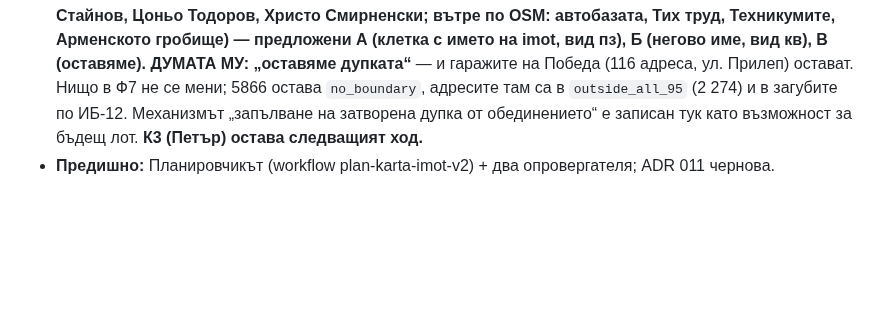
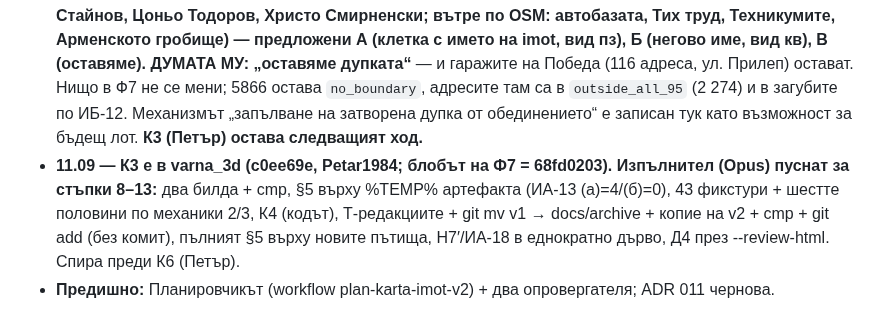
Before and after one commit to Petar1984/Fire_Varna, a Markdown page: docs/sessions/СЪСТОЯНИЕ_Границите_06.09.md, the part around the change. Rendered like a GitHub page; blank space fills up the shorter version.

Commit message:
docs(state): §20 — К3 landed (c0ee69e); Executor launched for steps 8–13
Co-Authored-By: Claude Fable 5.1 <noreply@anthropic.com>

```diff
--- a/docs/sessions/СЪСТОЯНИЕ_Границите_06.09.md
+++ b/docs/sessions/СЪСТОЯНИЕ_Границите_06.09.md
@@ -205,4 +205,5 @@
 - **10.09 — Проверка 28 — ГОДНО (0 блокера).** Планът е замразен на ревизията на ИА-О58 (dce4eb2). **Изпълнител (Opus) пуснат за §4 стъпки 5 и 6:** пише Ф1/Ф2/Ф3 (без прогон срещу истински данни), подготвя Ф7 = блобът 8626ad43… + петнайсетте разлики Х1–Х15 (LF, 0 CR), пуска ИА-16 и `git add` на Ф7 — БЕЗ комит; К3 е на Петър. Д5 се допълва.
 - **11.09 — Стъпки 5 и 6 ИЗПЪЛНЕНИ (Opus, ~49 мин).** Във varna_3d са написани (непроследени до К4) Ф1 `src/build_quarters_signed_imot.py` (1 285 реда), Ф2 `src/qa_quarters_signed_imot.py` (1 979), Ф3 `tests/test_quarters_signed_imot_fixtures.py` (181); `py_compile` ×3 = 0; срещу истински данни не са пускани. Ф7 `data/quarters_decisions_imot_2026-09-08.json` = 50 814 B / sha8 `68fd0203`, 0 CR, стейджнат (работно копие == индекс); ИА-16 → 0 с точно петнайсетте разлики Х1–Х15 (Архитектът го прогони наново — ЗЕЛЕНО) и трите отрицателни половини → 1/1/1; `plan_rev` = dce4eb2. Спирачки: нито една. Fire_Varna непроменен, b3_g11 = 0. Д5 допълнен (502 реда). **К3 (Петър):** `git -C C:/git/varna_3d commit -m "data: signed decisions for the imot.bg tiling" -- data/quarters_decisions_imot_2026-09-08.json`. После стъпки 8–13 (билд, гейтове, 43 фикстури, Д4) → К6.
 - **11.09 — Петър видя имената в браузъра (`imot_v2_names_08.09.html`): „Супер е“. Дупката „Северна промишлена зона“ (5866, без полигон в снимката; 427 адреса на ~1 km² — ул. Тролейна, Петко Стайнов, Цоньо Тодоров, Христо Смирненски; вътре по OSM: автобазата, Тих труд, Техникумите, Арменското гробище) — предложени А (клетка с името на imot, вид пз), Б (негово име, вид кв), В (оставяме). ДУМАТА МУ: „оставяме дупката“** — и гаражите на Победа (116 адреса, ул. Прилеп) остават. Нищо в Ф7 не се мени; 5866 остава `no_boundary`, адресите там са в `outside_all_95` (2 274) и в загубите по ИБ-12. Механизмът „запълване на затворена дупка от обединението“ е записан тук като възможност за бъдещ лот. **К3 (Петър) остава следващият ход.**
+- **11.09 — К3 е в varna_3d (c0ee69e, Petar1984; блобът на Ф7 = 68fd0203). Изпълнител (Opus) пуснат за стъпки 8–13:** два билда + cmp, §5 върху %TEMP% артефакта (ИА-13 (а)=4/(б)=0), 43 фикстури + шестте половини по механики 2/3, К4 (кодът), Т-редакциите + git mv v1 → docs/archive + копие на v2 + cmp + git add (без комит), пълният §5 върху новите пътища, Н7′/ИА-18 в еднократно дърво, Д4 през --review-html. Спира преди К6 (Петър).
 - **Предишно:** Планировчикът (workflow plan-karta-imot-v2) + два опровергателя; ADR 011 чернова.
```
